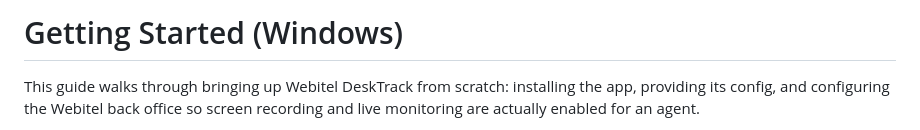
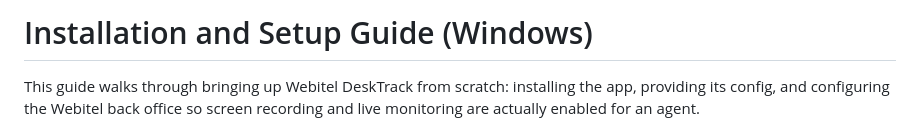
Before and after one commit to webitel/webitel-agent, a Markdown page: docs/installation-and-setup.md, the part around the change. GitHub-like rendering.

```diff
--- a/docs/installation-and-setup.md
+++ b/docs/installation-and-setup.md
@@ -1,4 +1,4 @@
-# Getting Started (Windows)
+# Installation and Setup Guide (Windows)
 
 This guide walks through bringing up Webitel DeskTrack from scratch: installing
 the app, providing its config, and configuring the Webitel back office so screen
```
